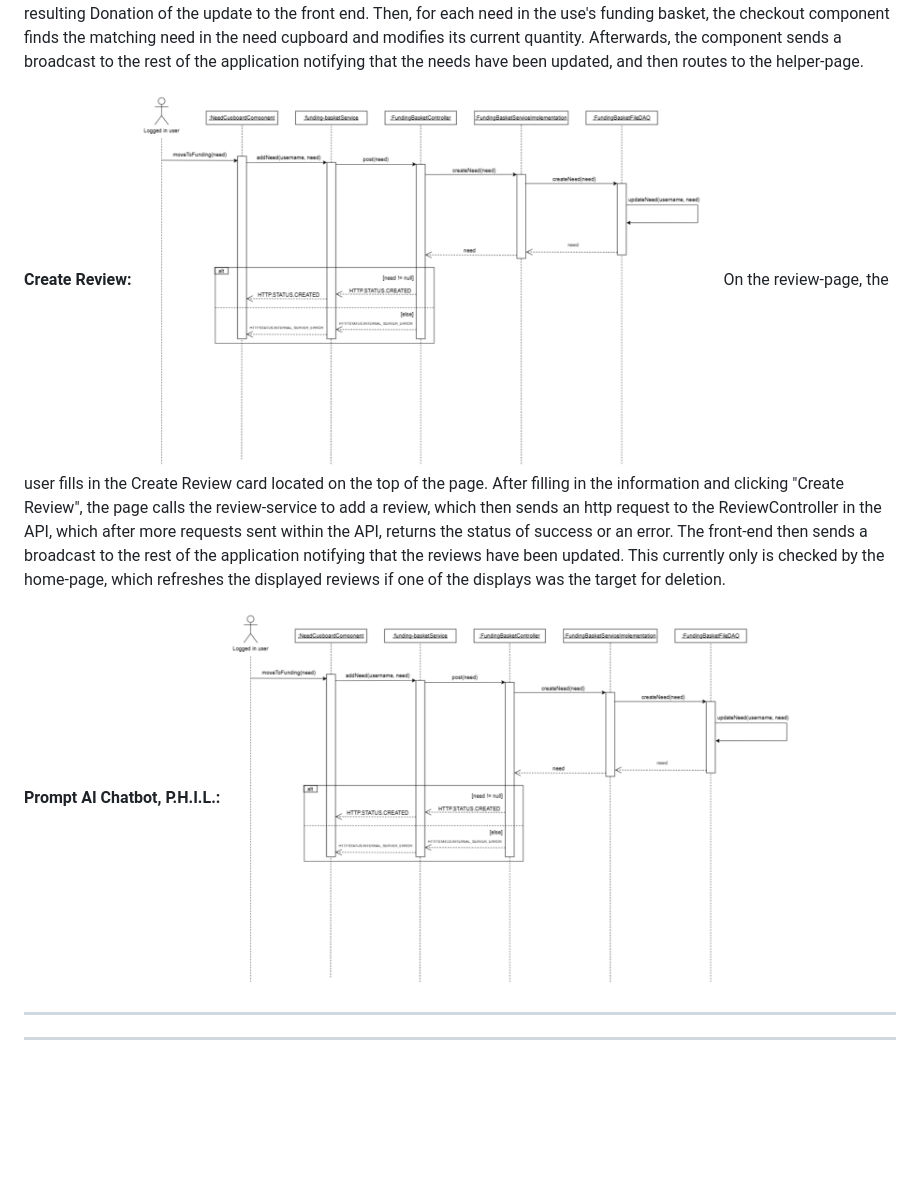
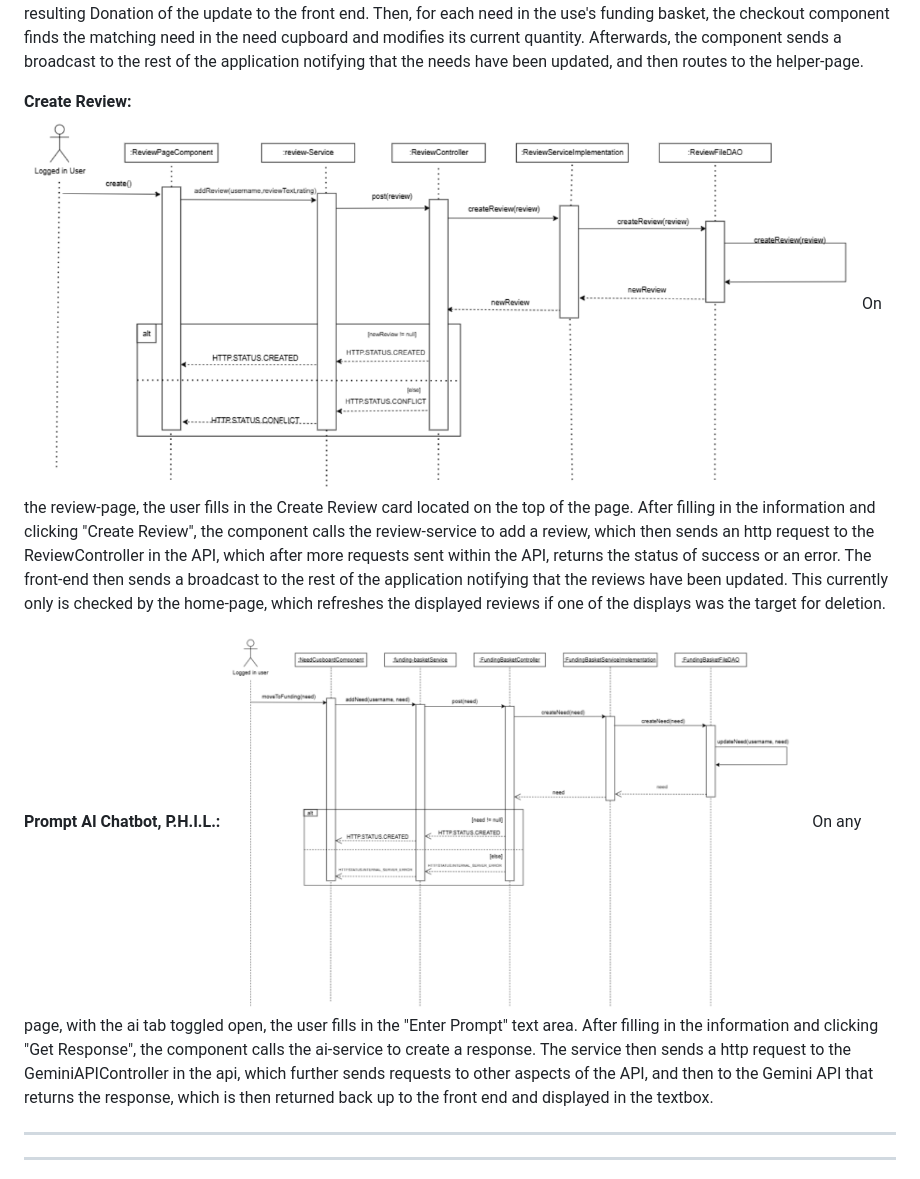
Before and after one commit to DaVinci523/SWEN261_Proj, a Markdown page: docs/DesignDoc.md, the part around the change. GitHub-like rendering; pictures changed too: docs/ReviewSequenceDiagram.png (added); blank space fills up the shorter version.

Commit message:
wrote descriptions for sequence diagrams

```diff
--- a/docs/DesignDoc.md
+++ b/docs/DesignDoc.md
@@ -176,12 +176,12 @@ __Checkout a need:__
 On the checkout-page, in the checkout component, the user clicks "Checkout" button that first checks every need in the funding basket, calculates the total of the basket, and calls the donation (service) to update the total donation count based on that calculation. The donation (service) then sends an http request to the DonationController in the API, which then returns the resulting Donation of the update to the front end. Then, for each need in the use's funding basket, the checkout component finds the matching need in the need cupboard and modifies its current quantity. Afterwards, the component sends a broadcast to the rest of the application notifying that the needs have been updated, and then routes to the helper-page.
 
 __Create Review:__
-<img height="382" alt="Create Review Sequence Diagram" src="MoveToFundingSequenceDiagram.png"/>
-On the review-page, the user fills in the Create Review card located on the top of the page. After filling in the information and clicking "Create Review", the page calls the review-service to add a review, which then sends an http request to the ReviewController in the API, which after more requests sent within the API, returns the status of success or an error. The front-end then sends a broadcast to the rest of the application notifying that the reviews have been updated. This currently only is checked by the home-page, which refreshes the displayed reviews if one of the displays was the target for deletion.
+<img height="382" alt="Create Review Sequence Diagram" src="ReviewSequenceDiagram.png"/>
+On the review-page, the user fills in the Create Review card located on the top of the page. After filling in the information and clicking "Create Review", the component calls the review-service to add a review, which then sends an http request to the ReviewController in the API, which after more requests sent within the API, returns the status of success or an error. The front-end then sends a broadcast to the rest of the application notifying that the reviews have been updated. This currently only is checked by the home-page, which refreshes the displayed reviews if one of the displays was the target for deletion.
 
 __Prompt AI Chatbot, P.H.I.L.:__
 <img height="382" alt="Prompt AI Sequence Diagram" src="MoveToFundingSequenceDiagram.png"/>
-
+On any page, with the ai tab toggled open, the user fills in the "Enter Prompt" text area. After filling in the information and clicking "Get Response", the component calls the ai-service to create a response. The service then sends a http request to the GeminiAPIController in the api, which further sends requests to other aspects of the API, and then to the Gemini API that returns the response, which is then returned back up to the front end and displayed in the textbox.
 
 ***
 
```
